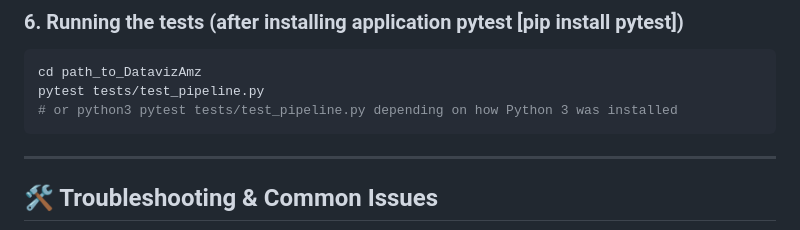
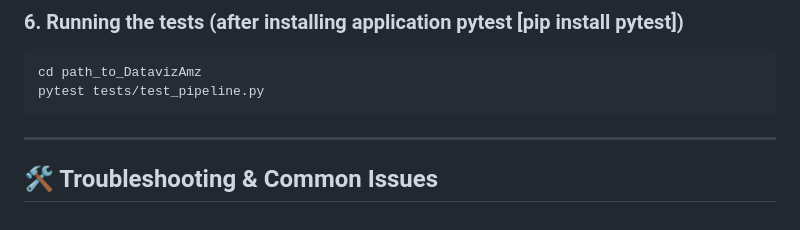
Before and after one commit to ogogli/DatavizAmz, a Markdown page: README.md, the part around the change. GitHub-like rendering.

Commit message:
README.md corrections

````diff
--- a/README.md
+++ b/README.md
@@ -229,7 +229,6 @@ Add the daily job definition (configured for **05:30 UTC** to ingest the 00z for
 ```bash
 cd path_to_DatavizAmz
 pytest tests/test_pipeline.py
-# or python3 pytest tests/test_pipeline.py depending on how Python 3 was installed
 ```
 
 ---
````
